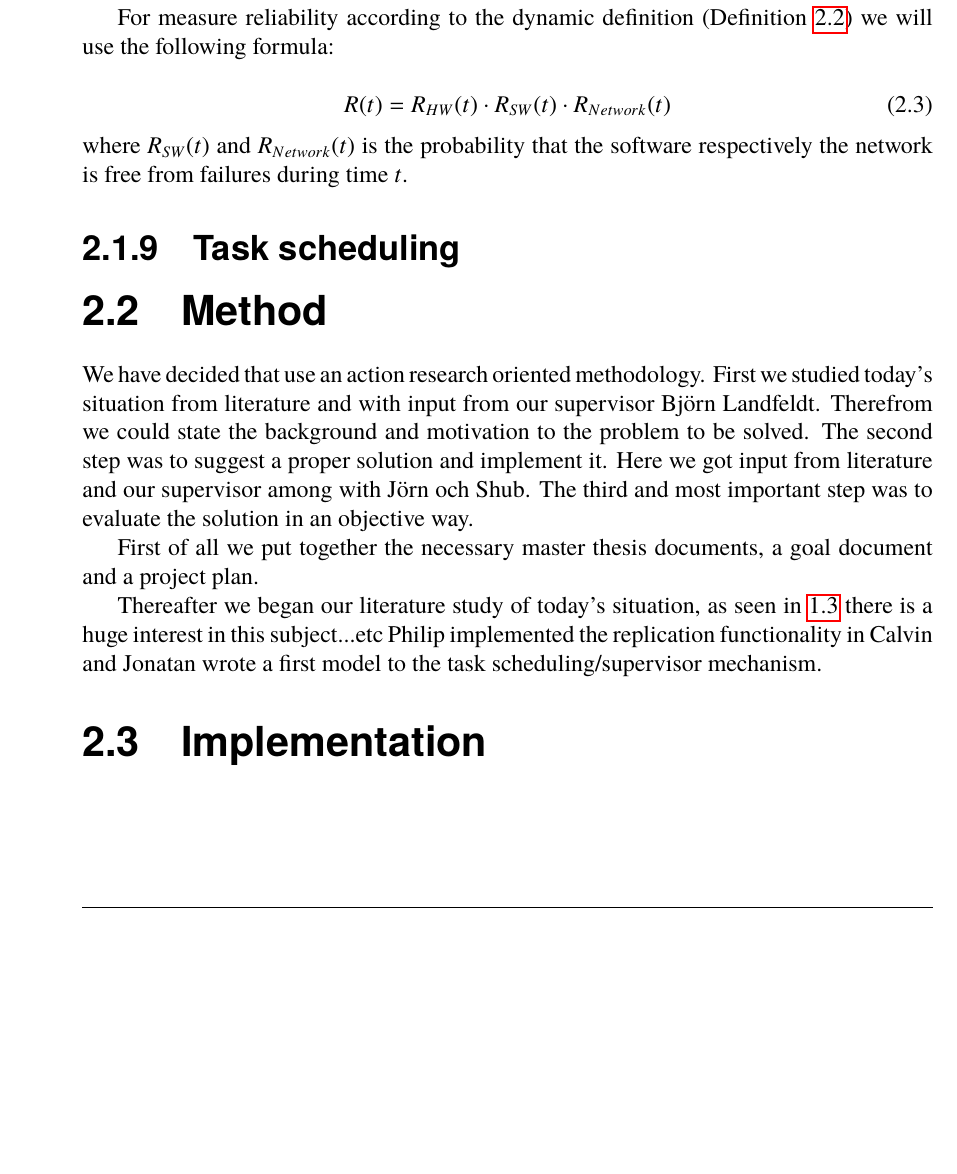
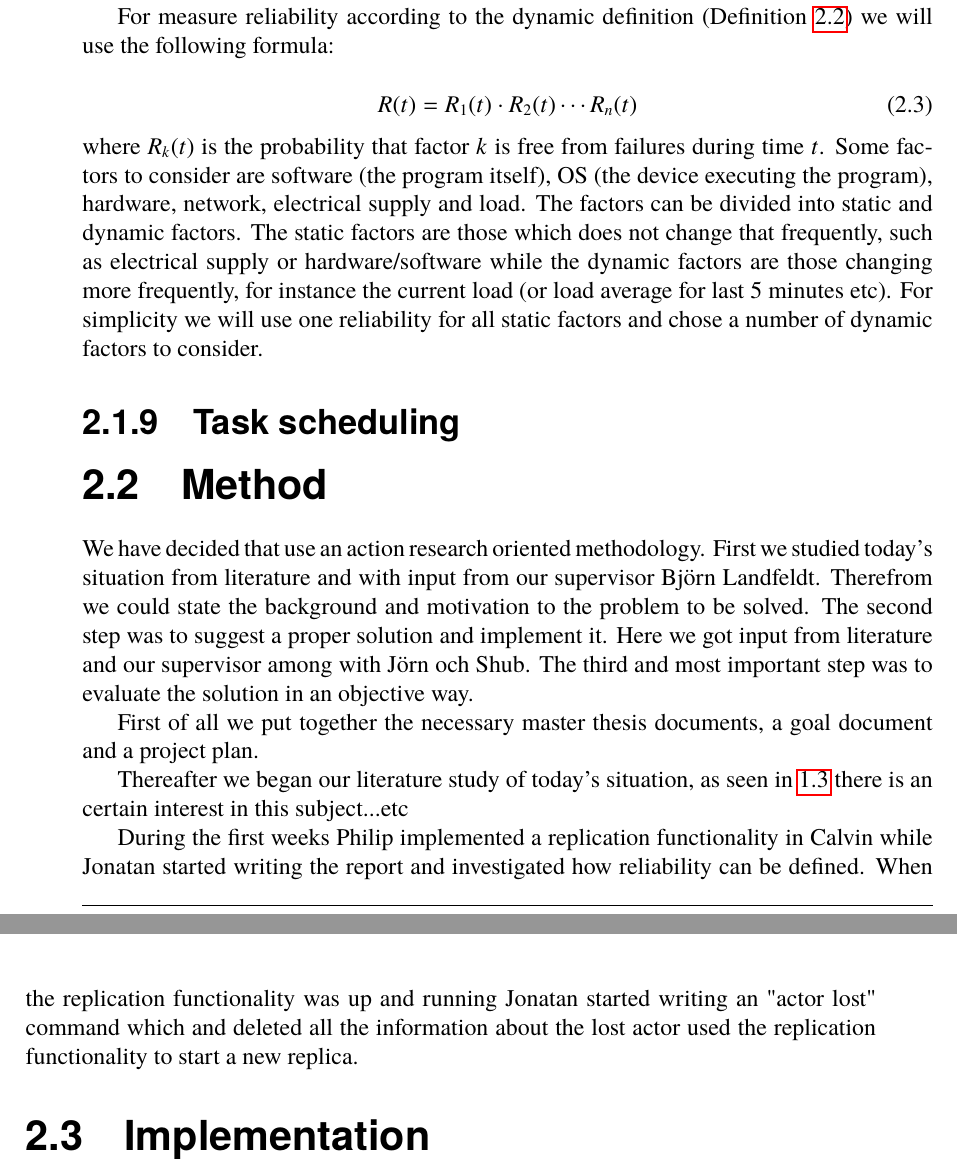
Before and after one commit to PStahl/master_thesis, a LaTeX thesis (report.tex): part of page 15 of 42 before the commit and two parts of pages 15 and 16 of 42 after it, the two joined at a grey line, cut so that both start at the same text, the shorter picture padded with empty space. Compiled offline with pdfLaTeX.

Commit message:
Changed equations to more general definion

```diff
--- a/report.tex
+++ b/report.tex
@@ -209,15 +209,17 @@ which describes the probability that the hardware will work for time $t$ without
 For measure reliability according to the dynamic definition (Definition \ref{def:dyn_reliability}) we will use the following formula:
 
 
-%---------- -------------------------DECIDE WHICH FACTOR WE SHOULD USE-----------------------------------------
+%---------- -------------------------DECIDE WHICH FACTORS WE SHOULD USE-----------------------------------------
 
 
 \begin{equation} \label{eq:overall_reliability}
-R(t) = R_{HW}(t) \cdot R_{SW}(t) \cdot R_{Network}(t)
+R(t) = R_{1}(t) \cdot R_{2}(t) \cdots R_{n}(t)
 \end{equation}
-where $R_{SW}(t)$ and $R_{Network}(t)$ is the probability that the software respectively the network is free from failures during time $t$.
+where $R_{k}(t)$ is the probability that factor $k$ is free from failures during time $t$. Some factors to consider are software (the program itself), OS (the device executing the program), hardware, network, electrical supply and load. The factors can be divided into static and dynamic factors. The static factors are those which does not change that frequently, such as electrical supply or hardware/software while the dynamic factors are those changing more frequently, for instance the current load (or load average for last 5 minutes etc). For simplicity we will use one reliability for all static factors and chose a number of dynamic factors to consider.
+
 
 \subsection{Task scheduling}
+
 
 \section{Method} \label{sec:method}
 We have decided that use an action research oriented methodology. First we studied today's situation from literature and with input from our supervisor Björn Landfeldt. Therefrom we could state the background and motivation to the problem to be solved.
@@ -226,10 +228,13 @@ The second step was to suggest a proper solution and implement it. Here we got i
 % More details
 First of all we put together the necessary master thesis documents, a goal document and a project plan.
 
-Thereafter we began our literature study of today's situation, as seen in \ref{sec:related_work} there is a huge interest in this subject...etc
-Philip implemented the replication functionality in Calvin and Jonatan wrote a first model to the task scheduling/supervisor mechanism.
+Thereafter we began our literature study of today's situation, as seen in \ref{sec:related_work} there is an certain interest in this subject...etc
+
+During the first weeks Philip implemented a replication functionality in Calvin while Jonatan started writing the report and investigated how reliability can be defined. When the replication functionality was up and running Jonatan started writing an "actor lost" command which and deleted all the information about the lost actor used the replication functionality to start a new replica.
+
 
 \section{Implementation} \label{sec:implementation}
+
 
 \chapter{Evaluation} \label{ch:evaluation}
 
```
Also changed, not shown: report.tex (4 more changed lines).
